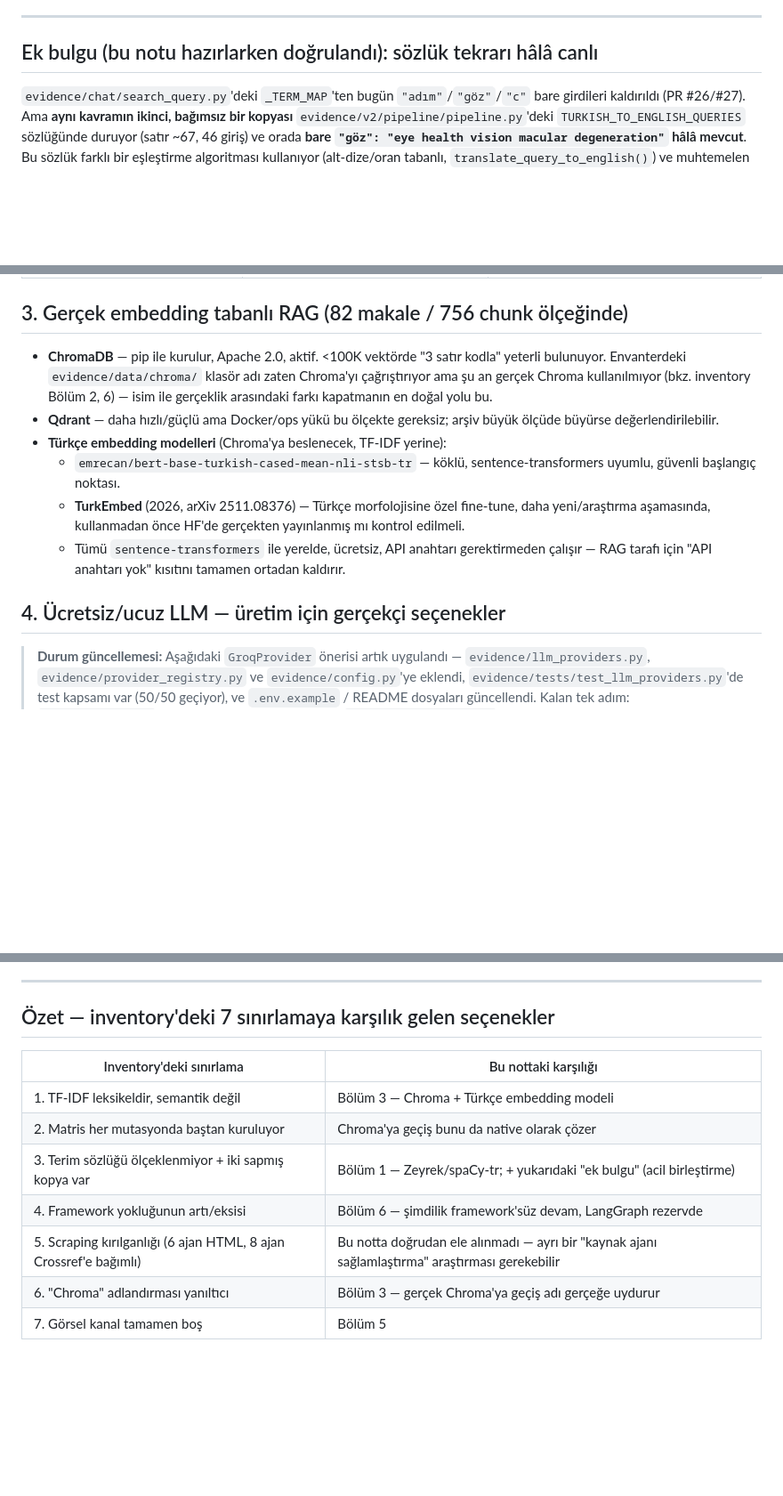
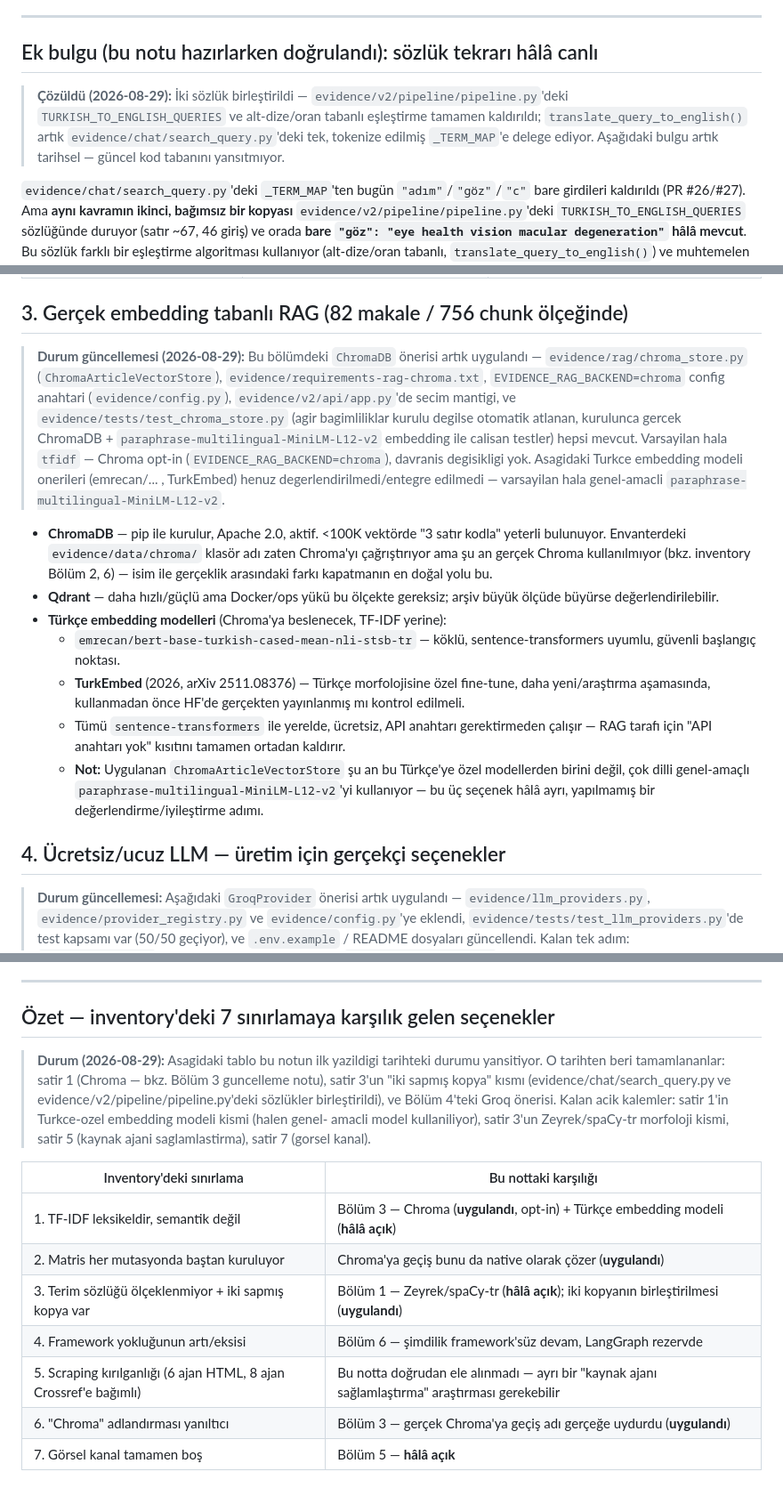
Before and after one commit to nitrate07/Blog, a Markdown page: docs/ai-infrastructure-roadmap.md, 3 parts joined by grey strips. Shown at 89% size. Drawn GitHub-style; blank space fills up the shorter version.

```diff
--- a/docs/ai-infrastructure-roadmap.md
+++ b/docs/ai-infrastructure-roadmap.md
@@ -8,6 +8,13 @@
 ---
 
 ## Ek bulgu (bu notu hazırlarken doğrulandı): sözlük tekrarı hâlâ canlı
+
+> **Çözüldü (2026-08-29):** İki sözlük birleştirildi —
+> `evidence/v2/pipeline/pipeline.py`'deki `TURKISH_TO_ENGLISH_QUERIES` ve
+> alt-dize/oran tabanlı eşleştirme tamamen kaldırıldı;
+> `translate_query_to_english()` artık `evidence/chat/search_query.py`'deki
+> tek, tokenize edilmiş `_TERM_MAP`'e delege ediyor. Aşağıdaki bulgu artık
+> tarihsel — güncel kod tabanını yansıtmıyor.
 
 `evidence/chat/search_query.py`'deki `_TERM_MAP`'ten bugün `"adım"`/`"göz"`/`"c"` bare
 girdileri kaldırıldı (PR #26/#27). Ama **aynı kavramın ikinci, bağımsız bir kopyası**
@@ -50,6 +57,19 @@ ayrı bir proje.
 
 ## 3. Gerçek embedding tabanlı RAG (82 makale / 756 chunk ölçeğinde)
 
+> **Durum güncellemesi (2026-08-29):** Bu bölümdeki `ChromaDB` önerisi artık
+> uygulandı — `evidence/rag/chroma_store.py` (`ChromaArticleVectorStore`),
+> `evidence/requirements-rag-chroma.txt`, `EVIDENCE_RAG_BACKEND=chroma`
+> config anahtari (`evidence/config.py`), `evidence/v2/api/app.py`'de
+> secim mantigi, ve `evidence/tests/test_chroma_store.py` (agir
+> bagimliliklar kurulu degilse otomatik atlanan, kurulunca gercek
+> ChromaDB + `paraphrase-multilingual-MiniLM-L12-v2` embedding ile calisan
+> testler) hepsi mevcut. Varsayilan hala `tfidf` — Chroma opt-in
+> (`EVIDENCE_RAG_BACKEND=chroma`), davranis degisikligi yok. Asagidaki
+> Turkce embedding modeli onerileri (emrecan/... , TurkEmbed) henuz
+> degerlendirilmedi/entegre edilmedi — varsayilan hala genel-amacli
+> `paraphrase-multilingual-MiniLM-L12-v2`.
+
 - **ChromaDB** — pip ile kurulur, Apache 2.0, aktif. <100K vektörde "3 satır kodla" yeterli
   bulunuyor. Envanterdeki `evidence/data/chroma/` klasör adı zaten Chroma'yı çağrıştırıyor
   ama şu an gerçek Chroma kullanılmıyor (bkz. inventory Bölüm 2, 6) — isim ile gerçeklik
@@ -60,8 +80,13 @@ ayrı bir proje.
   - `emrecan/bert-base-turkish-cased-mean-nli-stsb-tr` — köklü, sentence-transformers uyumlu, güvenli başlangıç noktası.
   - **TurkEmbed** (2026, arXiv 2511.08376) — Türkçe morfolojisine özel fine-tune, daha yeni/araştırma aşamasında, kullanmadan önce HF'de gerçekten yayınlanmış mı kontrol edilmeli.
   - Tümü `sentence-transformers` ile yerelde, ücretsiz, API anahtarı gerektirmeden çalışır — RAG tarafı için "API anahtarı yok" kısıtını tamamen ortadan kaldırır.
+  - **Not:** Uygulanan `ChromaArticleVectorStore` şu an bu Türkçe'ye özel
+    modellerden birini değil, çok dilli genel-amaçlı
+    `paraphrase-multilingual-MiniLM-L12-v2`'yi kullanıyor — bu üç seçenek
+    hâlâ ayrı, yapılmamış bir değerlendirme/iyileştirme adımı.
 
 ## 4. Ücretsiz/ucuz LLM — üretim için gerçekçi seçenekler
+
 
 > **Durum güncellemesi:** Aşağıdaki `GroqProvider` önerisi artık uygulandı —
 > `evidence/llm_providers.py`, `evidence/provider_registry.py` ve
@@ -107,12 +132,21 @@ değerlendirilebilir.
 
 ## Özet — inventory'deki 7 sınırlamaya karşılık gelen seçenekler
 
+> **Durum (2026-08-29):** Asagidaki tablo bu notun ilk yazildigi tarihteki
+> durumu yansitiyor. O tarihten beri tamamlananlar: satir 1 (Chroma —
+> bkz. Bölüm 3 guncelleme notu), satir 3'un "iki sapmış kopya" kısmı
+> (evidence/chat/search_query.py ve evidence/v2/pipeline/pipeline.py'deki
+> sözlükler birleştirildi), ve Bölüm 4'teki Groq önerisi. Kalan acik
+> kalemler: satir 1'in Turkce-ozel embedding modeli kismi (halen genel-
+> amacli model kullaniliyor), satir 3'un Zeyrek/spaCy-tr morfoloji kismi,
+> satir 5 (kaynak ajani saglamlastirma), satir 7 (gorsel kanal).
+
 | Inventory'deki sınırlama | Bu nottaki karşılığı |
 |---|---|
-| 1. TF-IDF leksikeldir, semantik değil | Bölüm 3 — Chroma + Türkçe embedding modeli |
-| 2. Matris her mutasyonda baştan kuruluyor | Chroma'ya geçiş bunu da native olarak çözer |
-| 3. Terim sözlüğü ölçeklenmiyor + iki sapmış kopya var | Bölüm 1 — Zeyrek/spaCy-tr; + yukarıdaki "ek bulgu" (acil birleştirme) |
+| 1. TF-IDF leksikeldir, semantik değil | Bölüm 3 — Chroma (**uygulandı**, opt-in) + Türkçe embedding modeli (**hâlâ açık**) |
+| 2. Matris her mutasyonda baştan kuruluyor | Chroma'ya geçiş bunu da native olarak çözer (**uygulandı**) |
+| 3. Terim sözlüğü ölçeklenmiyor + iki sapmış kopya var | Bölüm 1 — Zeyrek/spaCy-tr (**hâlâ açık**); iki kopyanın birleştirilmesi (**uygulandı**) |
 | 4. Framework yokluğunun artı/eksisi | Bölüm 6 — şimdilik framework'süz devam, LangGraph rezervde |
 | 5. Scraping kırılganlığı (6 ajan HTML, 8 ajan Crossref'e bağımlı) | Bu notta doğrudan ele alınmadı — ayrı bir "kaynak ajanı sağlamlaştırma" araştırması gerekebilir |
-| 6. "Chroma" adlandırması yanıltıcı | Bölüm 3 — gerçek Chroma'ya geçiş adı gerçeğe uydurur |
-| 7. Görsel kanal tamamen boş | Bölüm 5 |
+| 6. "Chroma" adlandırması yanıltıcı | Bölüm 3 — gerçek Chroma'ya geçiş adı gerçeğe uydurdu (**uygulandı**) |
+| 7. Görsel kanal tamamen boş | Bölüm 5 — **hâlâ açık** |
```
Also changed, not shown: docs/ai-infrastructure-inventory.md (+22 -8 lines).
